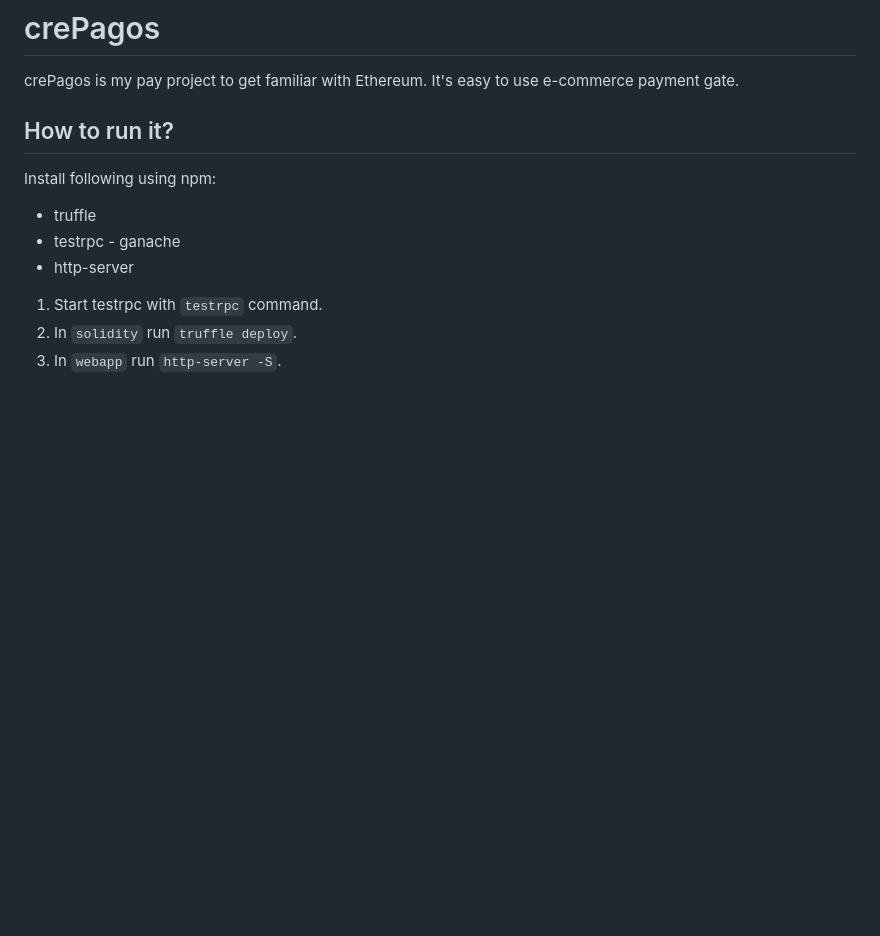
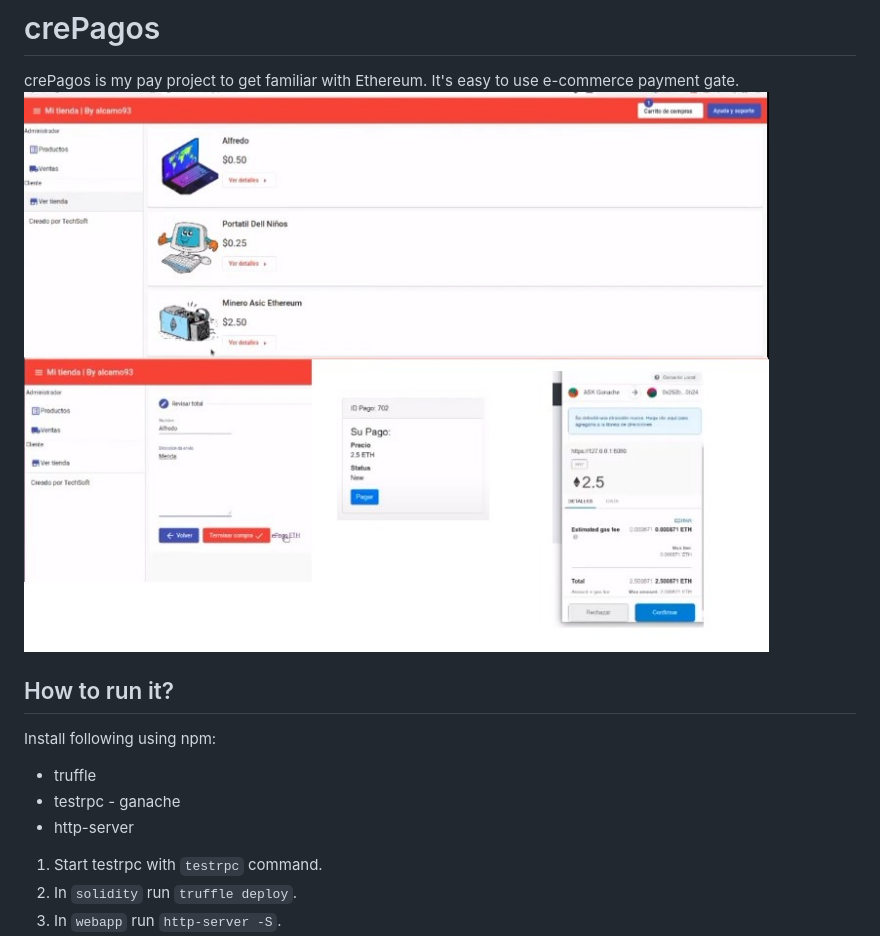
Before and after one commit to danielaestefania19/app_creativas_bak, a Markdown page: crePagos/README.md, the part around the change. Drawn GitHub-style; pictures changed too: crePagos/Ecommerce.jpeg (added); blank space fills up the shorter version.

Commit message:
Pasarela de Pagos Creativas App

```diff
--- a/crePagos/README.md
+++ b/crePagos/README.md
@@ -1,6 +1,6 @@
 # crePagos
 crePagos is my pay project to get familiar with Ethereum. It's easy to use e-commerce payment gate.
-
+![Alt text](Ecommerce.jpeg)
 
 ## How to run it?
 Install following using npm:
```
